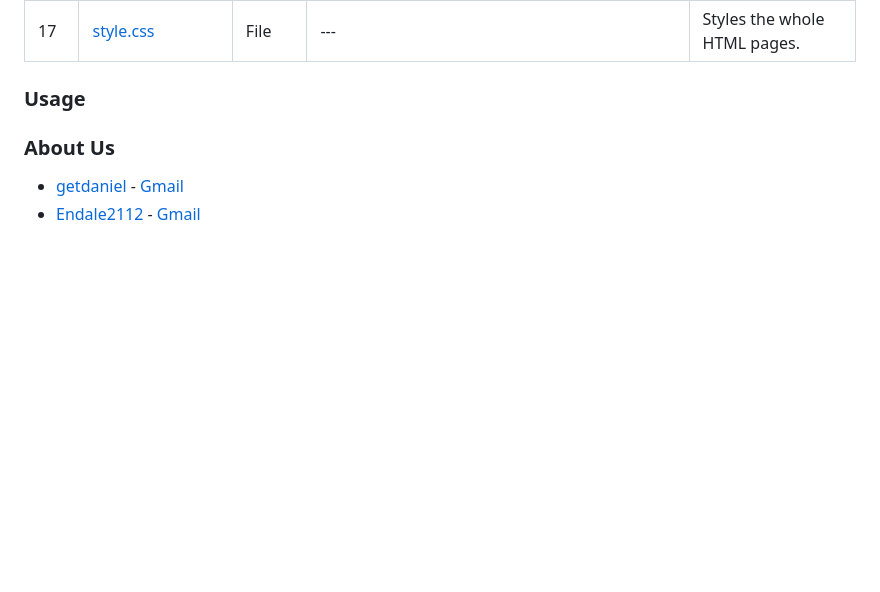
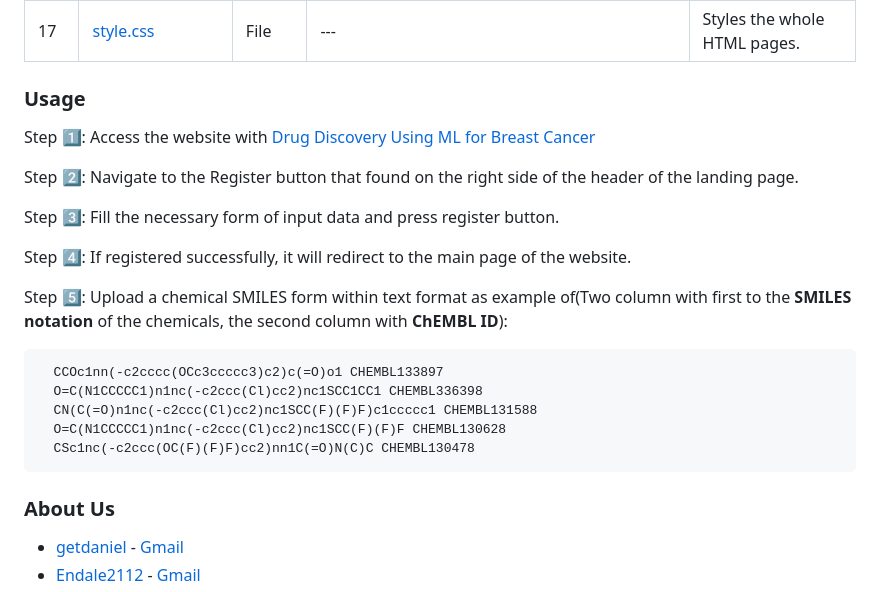
Before and after one commit to getdaniel/bc-drug, a Markdown page: README.md, the part around the change. Rendered like a GitHub page; blank space fills up the shorter version.

Commit message:
add steps to usage

````diff
--- a/README.md
+++ b/README.md
@@ -32,7 +32,27 @@
 | 17  | [style.css](https://github.com/getdaniel/bc-drug/blob/main/style.css)   | File    | ---                                                                                                             | Styles the whole HTML pages.            |
 
 ### Usage
+Step :one::
+  Access the website with [Drug Discovery Using ML for Breast Cancer](https://getdaniel.github.io/bc-drug/)
 
+Step :two::
+  Navigate to the Register button that found on the right side of the header of the landing page.
+
+Step :three::
+  Fill the necessary form of input data and press register button.
+
+Step :four::
+  If registered successfully, it will redirect to the main page of the website.
+
+Step :five::
+  Upload a chemical SMILES form within text format as example of(Two column with first to the **SMILES notation** of the chemicals, the second column with **ChEMBL ID**):
+  ```
+    CCOc1nn(-c2cccc(OCc3ccccc3)c2)c(=O)o1 CHEMBL133897
+    O=C(N1CCCCC1)n1nc(-c2ccc(Cl)cc2)nc1SCC1CC1 CHEMBL336398
+    CN(C(=O)n1nc(-c2ccc(Cl)cc2)nc1SCC(F)(F)F)c1ccccc1 CHEMBL131588
+    O=C(N1CCCCC1)n1nc(-c2ccc(Cl)cc2)nc1SCC(F)(F)F CHEMBL130628
+    CSc1nc(-c2ccc(OC(F)(F)F)cc2)nn1C(=O)N(C)C CHEMBL130478
+  ```
 ### About Us
 - [getdaniel](https://github.com/getdaniel) - [Gmail](mailto:danielgetaneh2011@gmail.com)
 - [Endale2112](https://github.com/Endale2112) - [Gmail](mailto:endaleontop2112@gmail.com)
````
